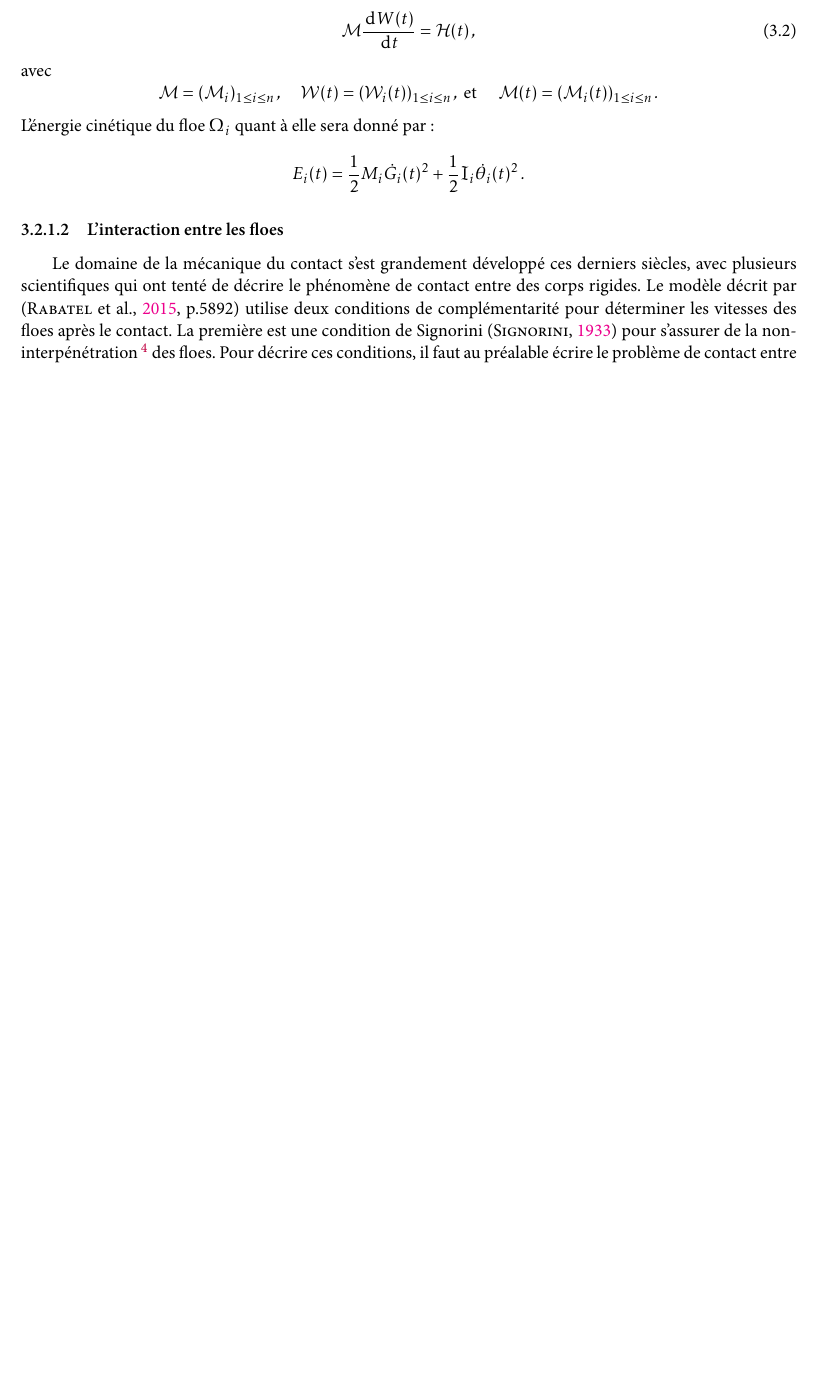
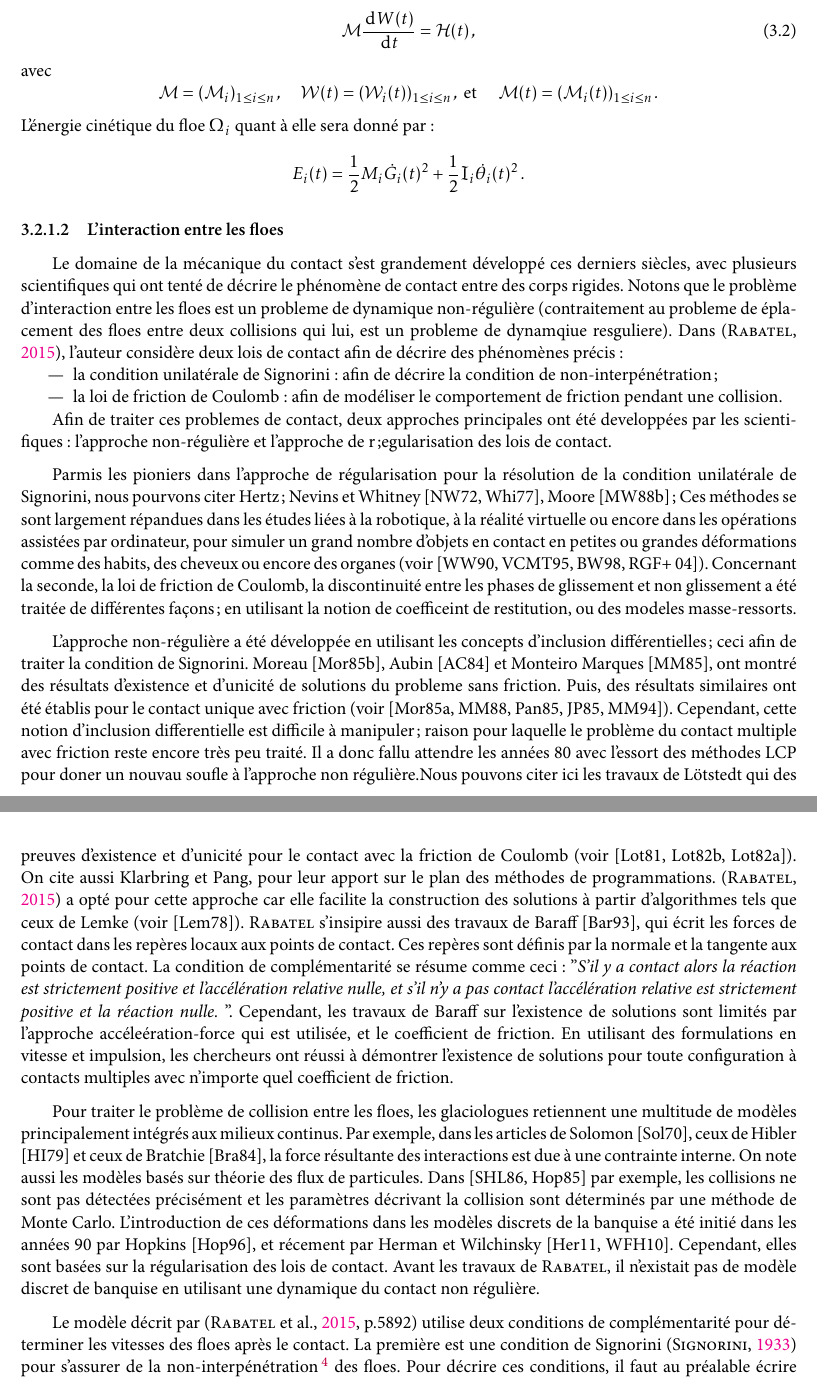
Before and after one commit to ddrous/ice-floes, a LaTeX thesis (reports/internship/main.tex, which reads reports/internship/Chapters/Chapter3.tex): part of page 9 of 15 before the commit and two parts of pages 9 and 10 of 16 after it, the two joined at a grey line, cut so that both start at the same text, the shorter picture padded with empty space. The pictures show the PDF file reports/internship/main.pdf that the author committed with the source.

Commit message:
Etat de l'art ok

```diff
--- a/reports/internship/Chapters/Chapter3.tex
+++ b/reports/internship/Chapters/Chapter3.tex
@@ -173,7 +173,28 @@ $$
 
 \subsubsection{L'interaction entre les floes}
 
-Le domaine de la mécanique du contact s'est grandement développé ces derniers siècles, avec plusieurs scientifiques qui ont tenté de décrire le phénomène de contact entre des corps rigides. Le modèle décrit par \parencite[p.5892]{rabatel2015dynamics} utilise deux conditions de complémentarité pour déterminer les vitesses des floes après le contact. La première est une condition de Signorini \parencite{signorini1933sopra} pour s'assurer de la non-interpénétration\footnote{Deux floes s'interpénètre si la "distance" entre ces deux floes est négative.} des floes. Pour décrire ces conditions, il faut au préalable écrire le problème de contact entre floes comme un problème implicite, où les inconnus sont les impulsions après le choc. Pour cette condition de complémentarité, \citeauthor{rabatel2015thesis} se base donc sur les travaux de Delassus (1917), Moreau (63), (Pfeiffer and Glocker, 1996). \citeauthor{rabatel2015thesis} se base ensuite sur les travaux de [Stewart and Trinkle, 1996] pour décrire une deuxième condition de complémentarité vérifiant la loi de fraction de Coulomb. Dans \parencite[p.5892]{rabatel2015dynamics}complémentarité. Le problème résultant a ensuite résolu en utilisant un algorithme de Lemke [Cottle et al., 1992, Alg. 6.3.1].
+
+Le domaine de la mécanique du contact s'est grandement développé ces derniers siècles, avec plusieurs scientifiques qui ont tenté de décrire le phénomène de contact entre des corps rigides. Notons que le problème d'interaction entre les floes est un probleme de dynamique non-régulière (contraitement au probleme de éplacement des floes entre deux collisions qui lui, est un probleme de dynamqiue resguliere). Dans \parencite{rabatel2015thesis}, l'auteur considère deux lois de contact afin de décrire des phénomènes précis:
+\begin{itemize}
+    \item la condition unilatérale de Signorini: afin de décrire la condition de non-interpénétration;
+    \item la loi de friction de Coulomb: afin de modéliser le comportement de friction pendant une collision.
+\end{itemize}
+
+Afin de traiter ces problemes de contact, deux approches principales ont été developpées par les scientifiques: l'approche non-régulière et l'approche de r;egularisation des lois de contact.
+
+Parmis les pioniers dans l'approche de régularisation pour la résolution de la condition unilatérale de Signorini, nous pourvons citer Hertz; Nevins et Whitney [NW72, Whi77], Moore [MW88b]; Ces méthodes se sont largement répandues dans les études liées à la robotique, à la réalité virtuelle ou encore dans les opérations assistées par ordinateur, pour simuler un grand nombre d’objets en contact en petites ou grandes déformations comme des habits, des cheveux ou encore des organes (voir [WW90, VCMT95, BW98, RGF+ 04]). Concernant la seconde, la loi de friction de Coulomb, la discontinuité entre les phases de glissement et non glissement a été traitée de différentes façons; en utilisant la notion de coefficeint de restitution, ou des modeles masse-ressorts.
+
+L'approche non-régulière a été développée en utilisant les concepts d'inclusion différentielles; ceci afin de traiter la condition de Signorini. Moreau [Mor85b], Aubin [AC84] et Monteiro Marques [MM85], ont montré des résultats d’existence et d’unicité de solutions du probleme sans friction. Puis, des résultats similaires ont été établis pour le contact unique avec friction (voir [Mor85a, MM88, Pan85, JP85, MM94]). Cependant, cette notion d'inclusion differentielle est difficile à manipuler; raison pour laquelle le problème du contact multiple avec friction reste encore très peu
+traité.  Il a donc fallu attendre les années 80 avec l'essort des méthodes LCP pour doner un nouvau soufle à l'approche non régulière.Nous pouvons citer ici les travaux de Lötstedt qui des preuves d’existence et d’unicité pour le contact avec la friction de Coulomb (voir [Lot81, Lot82b, Lot82a]). On cite aussi Klarbring et Pang, pour leur apport sur le plan des méthodes de programmations. \parencite{rabatel2015thesis} a opté pour cette approche car elle facilite la construction des solutions à partir d’algorithmes tels que ceux de Lemke (voir [Lem78]). \citeauthor{rabatel2015thesis} s'insipire aussi des travaux de Baraff [Bar93], qui écrit les forces de contact dans les repères locaux aux points de contact. Ces repères sont définis par la normale et la tangente aux points de contact. La condition de complémentarité se résume comme ceci: "\textit{S’il y a contact alors la réaction est strictement positive et l’accélération relative nulle, et s’il n’y a pas contact l’accélération relative est strictement positive et la réaction nulle.
+}". Cependant, les travaux de Baraff sur l'existence de solutions sont limités par l'approche accéleération-force qui est utilisée, et le coefficient de friction. En utilisant des formulations en vitesse et impulsion, les chercheurs ont réussi à démontrer l’existence de solutions pour toute configuration à contacts multiples avec n’importe quel coefficient de friction.
+
+
+Pour traiter le problème de collision entre les floes, les glaciologues retiennent une multitude de  modèles principalement intégrés aux milieux continus. Par exemple, dans les articles de Solomon [Sol70], ceux de Hibler [HI79] et ceux de Bratchie [Bra84], la force résultante des interactions est due à une contrainte interne. On note aussi les modèles basés sur théorie des flux de particules. Dans
+[SHL86, Hop85] par exemple, les collisions ne sont pas détectées précisément et les paramètres décrivant la collision sont déterminés par une méthode de Monte Carlo. L'introduction de ces déformations dans les modèles discrets de la banquise a été initié dans les années 90 par Hopkins [Hop96], et récement par Herman et Wilchinsky [Her11, WFH10]. Cependant, elles sont basées sur
+la régularisation des lois de contact. Avant les travaux de \citeauthor{rabatel2015thesis}, il n'existait pas de modèle discret de banquise en utilisant une dynamique du contact non régulière.
+
+
+Le modèle décrit par \parencite[p.5892]{rabatel2015dynamics} utilise deux conditions de complémentarité pour déterminer les vitesses des floes après le contact. La première est une condition de Signorini \parencite{signorini1933sopra} pour s'assurer de la non-interpénétration\footnote{Deux floes s'interpénètre si la "distance" entre ces deux floes est négative.} des floes. Pour décrire ces conditions, il faut au préalable écrire le problème de contact entre floes comme un problème implicite, où les inconnus sont les impulsions après le choc. Pour cette condition de complémentarité, \citeauthor{rabatel2015thesis} se base donc sur les travaux de Delassus (1917), Moreau (63), (Pfeiffer and Glocker, 1996). \citeauthor{rabatel2015thesis} se base ensuite sur les travaux de [Stewart and Trinkle, 1996] pour décrire une deuxième condition de complémentarité vérifiant la loi de fraction de Coulomb. Dans \parencite[p.5892]{rabatel2015dynamics}complémentarité. Le problème résultant a ensuite résolu en utilisant un algorithme de Lemke [Cottle et al., 1992, Alg. 6.3.1].
 
 \textit{IMAGE D'UNE COLLISION EN Pj}
 
```
Also changed, not shown: reports/internship/main.pdf.
